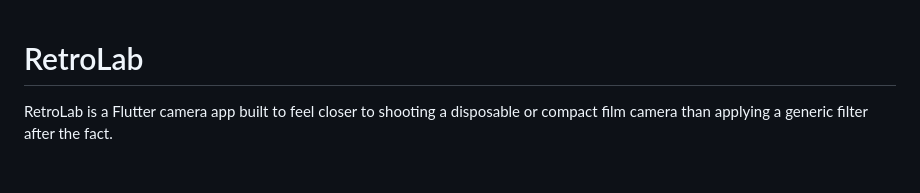
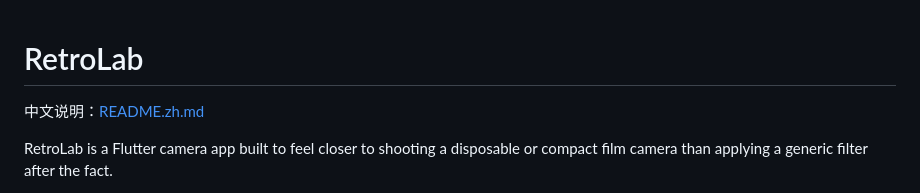
Before and after one commit to chazai233/RetroLab, a Markdown page: README.md, the part around the change. Rendered like a GitHub page; blank space fills up the shorter version.

Commit message:
补上中文说明
README.zh.md 写用法、胶卷和编译。英文 README 顶部加上链接。

```diff
--- a/README.md
+++ b/README.md
@@ -1,4 +1,6 @@
 # RetroLab
+
+中文说明：[README.zh.md](README.zh.md)
 
 RetroLab is a Flutter camera app built to feel closer to shooting a disposable or compact film camera than applying a generic filter after the fact.
 
```
Also changed, not shown: README.zh.md (added, +76 -0 lines).
